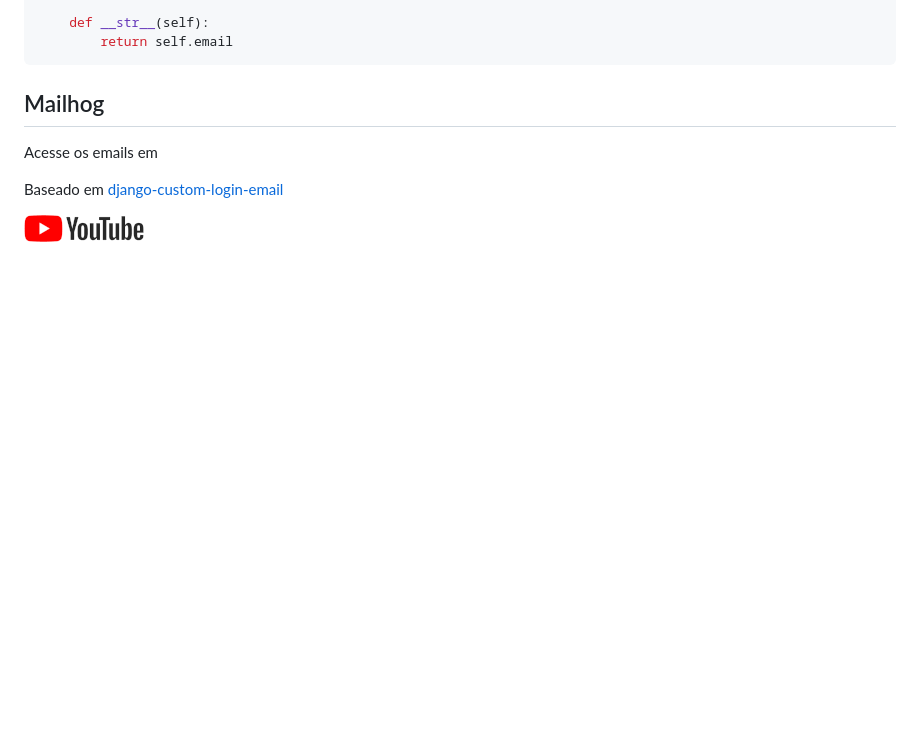
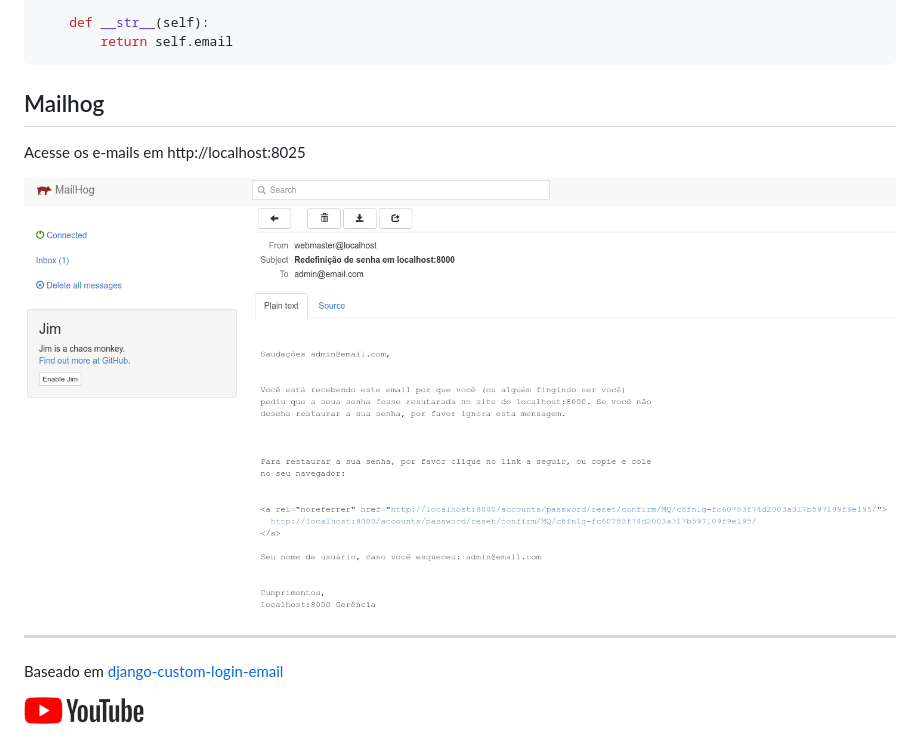
Before and after one commit to rg3915/django-custom-user-email-with-django-registration-redux, a Markdown page: README.md, the part around the change. Drawn GitHub-style; pictures changed too: img/mailhog.png (added); blank space fills up the shorter version.

```diff
--- a/README.md
+++ b/README.md
@@ -78,8 +78,11 @@ class User(AbstractBaseUser, PermissionsMixin):
 
 ## Mailhog
 
-Acesse os emails em
+Acesse os e-mails em http://localhost:8025
 
+![](img/mailhog.png)
+
+---
 
 Baseado em [django-custom-login-email](https://github.com/rg3915/django-custom-login-email)
 
```
Also changed, not shown: 2 other files.
